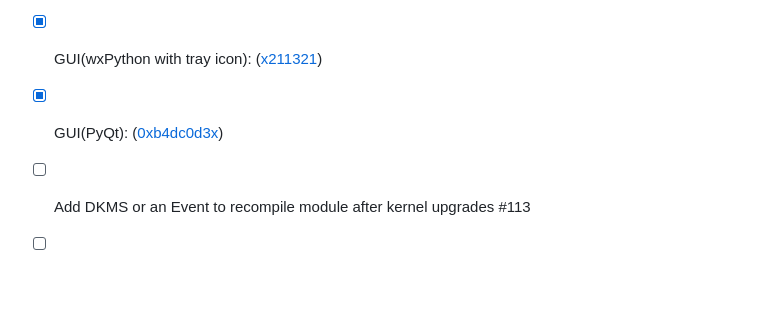
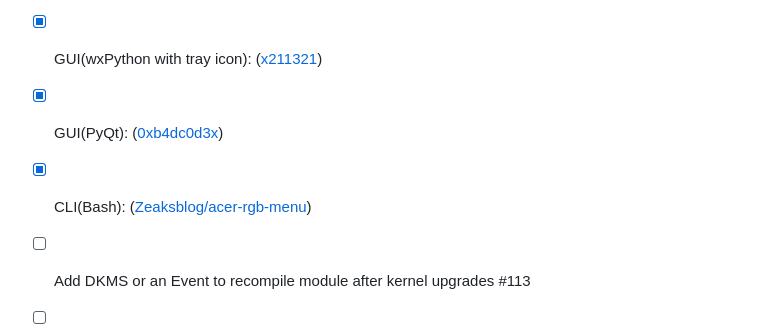
Before and after one commit to JafarAkhondali/acer-predator-turbo-and-rgb-keyboard-linux-module, a Markdown page: README.md, the part around the change. Rendered like a GitHub page; blank space fills up the shorter version.

```diff
--- a/README.md
+++ b/README.md
@@ -276,6 +276,7 @@ If this worked or didn't worked for you, kindly make a new issue, and attach the
 - [x] GUI(Electron): ([Zehra](https://github.com/zehratullayl/Linux-Predator-GUI))
 - [x] GUI(wxPython with tray icon): ([x211321](https://github.com/x211321/RGB-Config-Acer-gkbbl-0))
 - [x] GUI(PyQt): ([0xb4dc0d3x](https://github.com/0xb4dc0d3x/Acer-RGB-Keyboard-Linux-Module-GUI))
+- [x] CLI(Bash): ([Zeaksblog/acer-rgb-menu](https://github.com/Zeaksblog/acer-rgb-menu))
 - [ ] Add DKMS or an Event to recompile module after kernel upgrades #113
 - [ ] Custom Fans speed
 - [ ] Implement RGB Dynamic effects (per key RGB)
```
